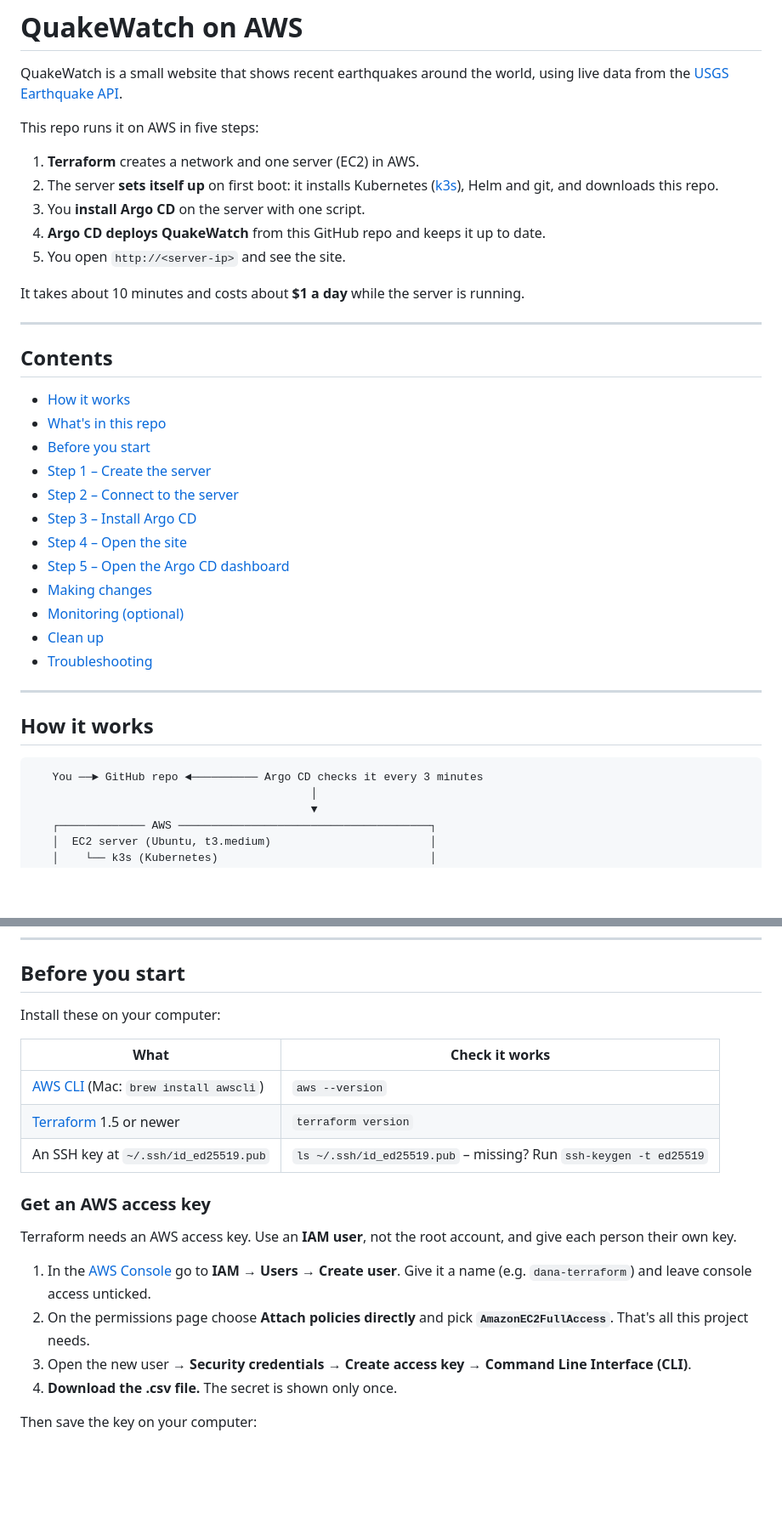
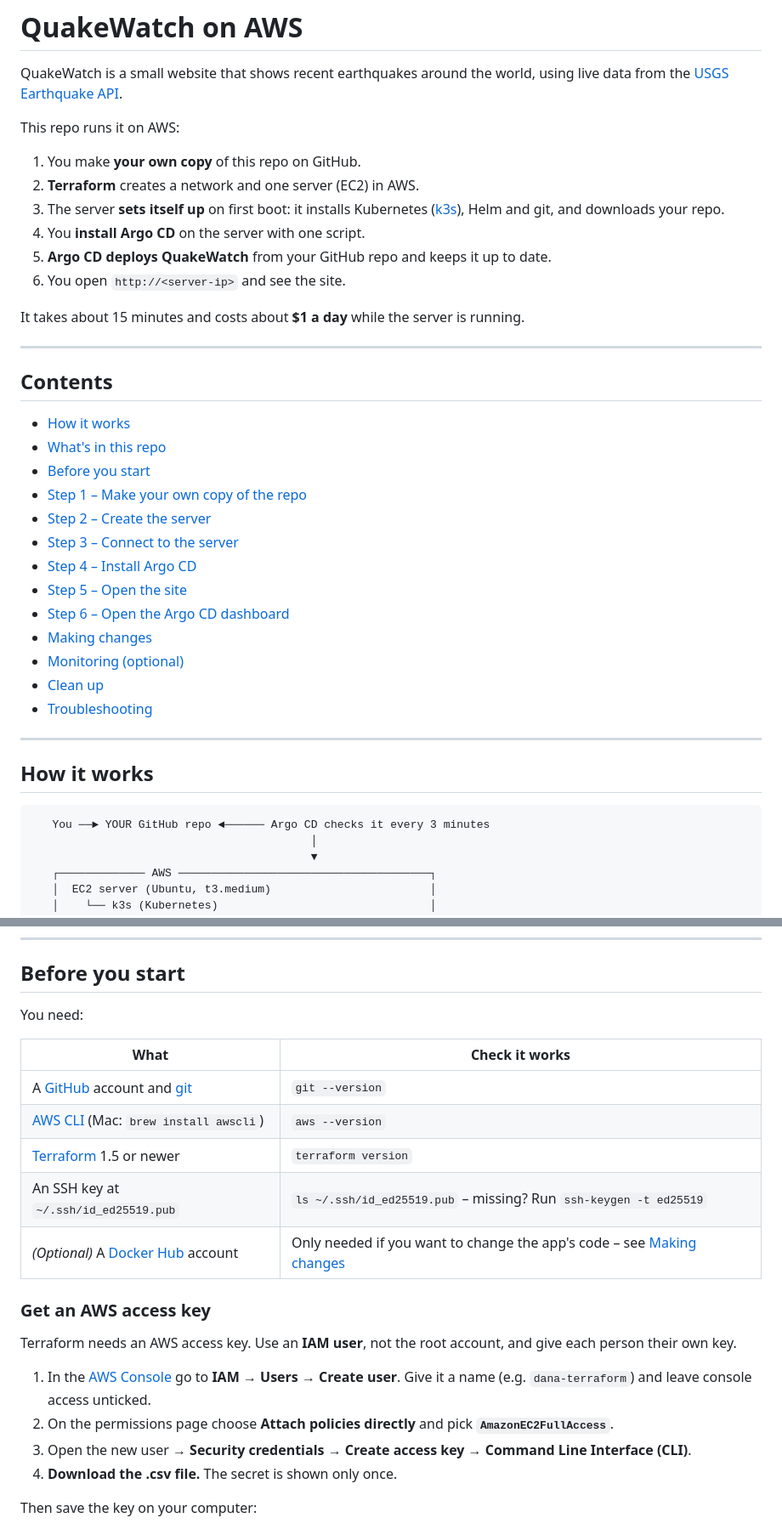
Before and after one commit to MichaelGoncharov0/quakewatch-aws, a Markdown page: README.md, 2 parts joined by grey strips. Shown at 85% size. GitHub-like rendering; blank space fills up the shorter version.

````diff
--- a/README.md
+++ b/README.md
@@ -3,16 +3,17 @@
 QuakeWatch is a small website that shows recent earthquakes around the world, using live data
 from the [USGS Earthquake API](https://earthquake.usgs.gov/fdsnws/event/1/).
 
-This repo runs it on AWS in five steps:
+This repo runs it on AWS:
 
-1. **Terraform** creates a network and one server (EC2) in AWS.
-2. The server **sets itself up** on first boot: it installs Kubernetes ([k3s](https://k3s.io/)),
-   Helm and git, and downloads this repo.
-3. You **install Argo CD** on the server with one script.
-4. **Argo CD deploys QuakeWatch** from this GitHub repo and keeps it up to date.
-5. You open `http://<server-ip>` and see the site.
+1. You make **your own copy** of this repo on GitHub.
+2. **Terraform** creates a network and one server (EC2) in AWS.
+3. The server **sets itself up** on first boot: it installs Kubernetes ([k3s](https://k3s.io/)),
+   Helm and git, and downloads your repo.
+4. You **install Argo CD** on the server with one script.
+5. **Argo CD deploys QuakeWatch** from your GitHub repo and keeps it up to date.
+6. You open `http://<server-ip>` and see the site.
 
-It takes about 10 minutes and costs about **$1 a day** while the server is running.
+It takes about 15 minutes and costs about **$1 a day** while the server is running.
 
 ---
 
@@ -21,11 +22,12 @@ It takes about 10 minutes and costs about **$1 a day** while the server is runni
 - [How it works](#how-it-works)
 - [What's in this repo](#whats-in-this-repo)
 - [Before you start](#before-you-start)
-- [Step 1 – Create the server](#step-1--create-the-server)
-- [Step 2 – Connect to the server](#step-2--connect-to-the-server)
-- [Step 3 – Install Argo CD](#step-3--install-argo-cd)
-- [Step 4 – Open the site](#step-4--open-the-site)
-- [Step 5 – Open the Argo CD dashboard](#step-5--open-the-argo-cd-dashboard)
+- [Step 1 – Make your own copy of the repo](#step-1--make-your-own-copy-of-the-repo)
+- [Step 2 – Create the server](#step-2--create-the-server)
+- [Step 3 – Connect to the server](#step-3--connect-to-the-server)
+- [Step 4 – Install Argo CD](#step-4--install-argo-cd)
+- [Step 5 – Open the site](#step-5--open-the-site)
+- [Step 6 – Open the Argo CD dashboard](#step-6--open-the-argo-cd-dashboard)
 - [Making changes](#making-changes)
 - [Monitoring (optional)](#monitoring-optional)
 - [Clean up](#clean-up-dont-skip-this)
@@ -36,7 +38,7 @@ It takes about 10 minutes and costs about **$1 a day** while the server is runni
 ## How it works
 
 ```
-   You ──► GitHub repo ◄────────── Argo CD checks it every 3 minutes
+   You ──► YOUR GitHub repo ◄────── Argo CD checks it every 3 minutes
                                           │
                                           ▼
    ┌───────────── AWS ──────────────────────────────────────┐
@@ -75,13 +77,15 @@ quakewatch-aws/
 
 ## Before you start
 
-Install these on your computer:
+You need:
 
 | What | Check it works |
 |---|---|
+| A [GitHub](https://github.com/) account and [git](https://git-scm.com/downloads) | `git --version` |
 | [AWS CLI](https://docs.aws.amazon.com/cli/latest/userguide/getting-started-install.html) (Mac: `brew install awscli`) | `aws --version` |
 | [Terraform](https://developer.hashicorp.com/terraform/install) 1.5 or newer | `terraform version` |
 | An SSH key at `~/.ssh/id_ed25519.pub` | `ls ~/.ssh/id_ed25519.pub` – missing? Run `ssh-keygen -t ed25519` |
+| *(Optional)* A [Docker Hub](https://hub.docker.com/) account | Only needed if you want to change the app's code – see [Making changes](#making-changes) |
 
 ### Get an AWS access key
 
@@ -91,7 +95,6 @@ each person their own key.
 1. In the [AWS Console](https://console.aws.amazon.com/iam/) go to **IAM → Users → Create user**.
    Give it a name (e.g. `dana-terraform`) and leave console access unticked.
 2. On the permissions page choose **Attach policies directly** and pick **`AmazonEC2FullAccess`**.
-   That's all this project needs.
 3. Open the new user → **Security credentials** → **Create access key** → **Command Line Interface (CLI)**.
 4. **Download the .csv file.** The secret is shown only once.
 
````
Also changed, not shown: other parts of README.md (+93 -28 lines).
